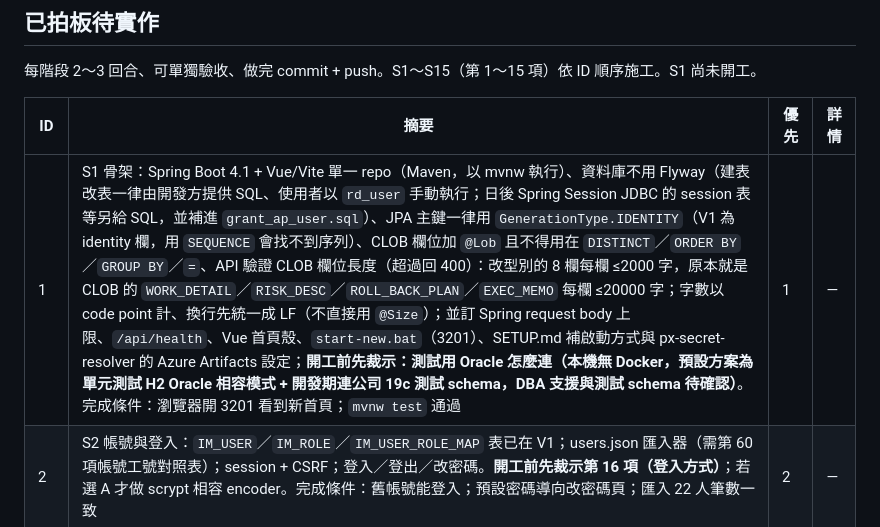
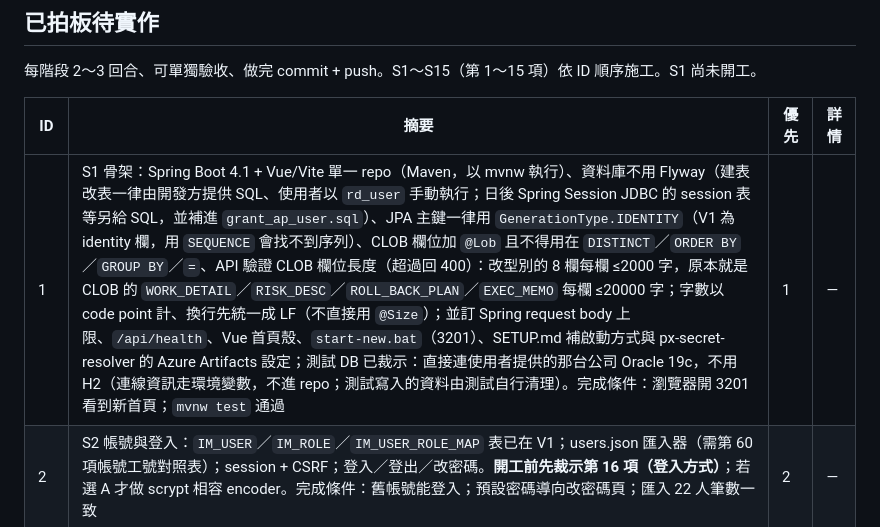
Before and after one commit to rt-wayne/Infra_Manager, a Markdown page: BACKLOG.md, the part around the change. GitHub-like rendering.

```diff
--- a/BACKLOG.md
+++ b/BACKLOG.md
@@ -29,7 +29,7 @@
 
 | ID | 摘要 | 優先 | 詳情 |
 |----|------|------|------|
-| 1 | S1 骨架：Spring Boot 4.1 + Vue/Vite 單一 repo（Maven，以 mvnw 執行）、資料庫不用 Flyway（建表改表一律由開發方提供 SQL、使用者以 `rd_user` 手動執行；日後 Spring Session JDBC 的 session 表等另給 SQL，並補進 `grant_ap_user.sql`）、JPA 主鍵一律用 `GenerationType.IDENTITY`（V1 為 identity 欄，用 `SEQUENCE` 會找不到序列）、CLOB 欄位加 `@Lob` 且不得用在 `DISTINCT`／`ORDER BY`／`GROUP BY`／`=`、API 驗證 CLOB 欄位長度（超過回 400）：改型別的 8 欄每欄 ≤2000 字，原本就是 CLOB 的 `WORK_DETAIL`／`RISK_DESC`／`ROLL_BACK_PLAN`／`EXEC_MEMO` 每欄 ≤20000 字；字數以 code point 計、換行先統一成 LF（不直接用 `@Size`）；並訂 Spring request body 上限、`/api/health`、Vue 首頁殼、`start-new.bat`（3201）、SETUP.md 補啟動方式與 px-secret-resolver 的 Azure Artifacts 設定；**開工前先裁示：測試用 Oracle 怎麼連（本機無 Docker，預設方案為單元測試 H2 Oracle 相容模式 + 開發期連公司 19c 測試 schema，DBA 支援與測試 schema 待確認）**。完成條件：瀏覽器開 3201 看到新首頁；`mvnw test` 通過 | 1 | — |
+| 1 | S1 骨架：Spring Boot 4.1 + Vue/Vite 單一 repo（Maven，以 mvnw 執行）、資料庫不用 Flyway（建表改表一律由開發方提供 SQL、使用者以 `rd_user` 手動執行；日後 Spring Session JDBC 的 session 表等另給 SQL，並補進 `grant_ap_user.sql`）、JPA 主鍵一律用 `GenerationType.IDENTITY`（V1 為 identity 欄，用 `SEQUENCE` 會找不到序列）、CLOB 欄位加 `@Lob` 且不得用在 `DISTINCT`／`ORDER BY`／`GROUP BY`／`=`、API 驗證 CLOB 欄位長度（超過回 400）：改型別的 8 欄每欄 ≤2000 字，原本就是 CLOB 的 `WORK_DETAIL`／`RISK_DESC`／`ROLL_BACK_PLAN`／`EXEC_MEMO` 每欄 ≤20000 字；字數以 code point 計、換行先統一成 LF（不直接用 `@Size`）；並訂 Spring request body 上限、`/api/health`、Vue 首頁殼、`start-new.bat`（3201）、SETUP.md 補啟動方式與 px-secret-resolver 的 Azure Artifacts 設定；測試 DB 已裁示：直接連使用者提供的那台公司 Oracle 19c，不用 H2（連線資訊走環境變數，不進 repo；測試寫入的資料由測試自行清理）。完成條件：瀏覽器開 3201 看到新首頁；`mvnw test` 通過 | 1 | — |
 | 2 | S2 帳號與登入：`IM_USER`／`IM_ROLE`／`IM_USER_ROLE_MAP` 表已在 V1；users.json 匯入器（需第 60 項帳號工號對照表）；session + CSRF；登入／登出／改密碼。**開工前先裁示第 16 項（登入方式）**；若選 A 才做 scrypt 相容 encoder。完成條件：舊帳號能登入；預設密碼導向改密碼頁；匯入 22 人筆數一致 | 2 | — |
 | 3 | S3 申請單匯入：申請單與簽核表已在 V1；申請單匯入器（時間轉換、撞號處理、舊版次 `FORM_JSON` 填法依第 69 項）；對帳報告。完成條件：依狀態分組筆數與來源一致；報告進 repo。開工前先量測第 34、35、36 項，並先裁示第 60 項（Eric、dept_manager 對應方式）、第 69 項（舊版次 `FORM_JSON` 填法）、第 73 項（附件根目錄）與第 75 項（已刪除單改號規則） | 3 | — |
 | 4 | S4 唯讀列表與檢視：GET 列表（6 篩選、待我簽核置頂）、GET 檢視（關卡、附件下載權限）。完成條件：抽 5 張新舊畫面一致 | 4 | — |
```
Also changed, not shown: CHANGELOG.md (+1 -0 lines), PRD.md (+1 -1 lines).
